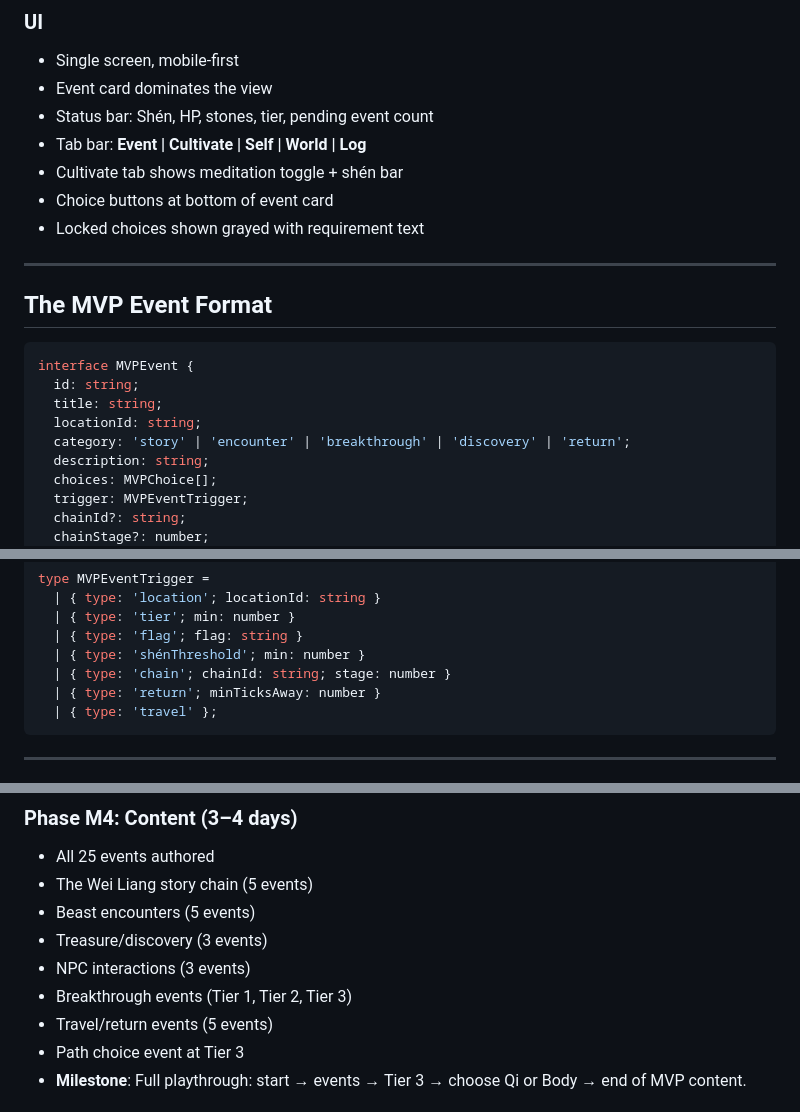
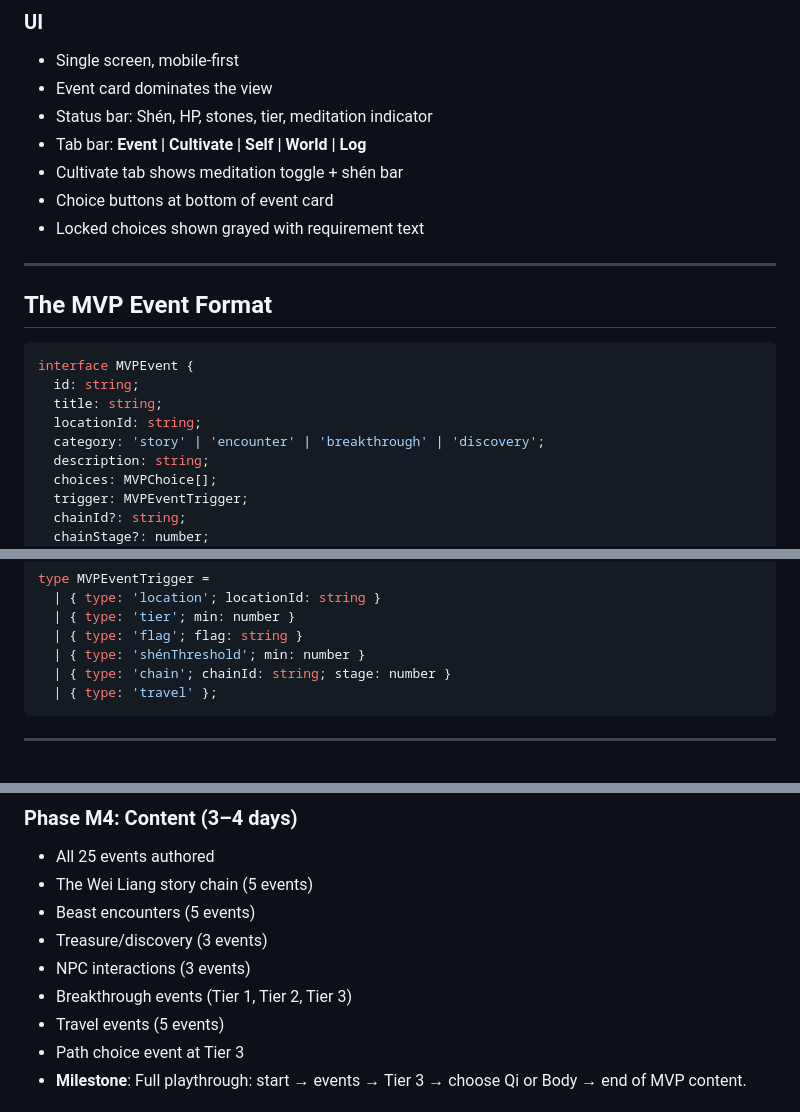
Before and after one commit to Kahdeg-15520487/idle01, a Markdown page: docs/mvp.md, 3 parts joined by grey strips. Drawn GitHub-style.

Commit message:
Clean up leftover event-queue artifacts from MVP doc after offline model change
Removed:
- 'return' event category (unused after secluded meditation model)
- 'return' trigger type (minTicksAway)
- 'pending event count' in status bar description
- 'Travel/return events' → 'Travel events' in Phase M4

````diff
--- a/docs/mvp.md
+++ b/docs/mvp.md
@@ -169,7 +169,7 @@ At Tier 3, the player chooses their path. The game stores this choice. Post-MVP
 ### UI
 - Single screen, mobile-first
 - Event card dominates the view
-- Status bar: Shén, HP, stones, tier, pending event count
+- Status bar: Shén, HP, stones, tier, meditation indicator
 - Tab bar: **Event | Cultivate | Self | World | Log**
 - Cultivate tab shows meditation toggle + shén bar
 - Choice buttons at bottom of event card
@@ -184,7 +184,7 @@ interface MVPEvent {
   id: string;
   title: string;
   locationId: string;
-  category: 'story' | 'encounter' | 'breakthrough' | 'discovery' | 'return';
+  category: 'story' | 'encounter' | 'breakthrough' | 'discovery';
   description: string;
   choices: MVPChoice[];
   trigger: MVPEventTrigger;
@@ -239,7 +239,6 @@ type MVPEventTrigger =
   | { type: 'flag'; flag: string }
   | { type: 'shénThreshold'; min: number }
   | { type: 'chain'; chainId: string; stage: number }
-  | { type: 'return'; minTicksAway: number }
   | { type: 'travel' };
 ```
 
@@ -447,7 +446,7 @@ type MVPEventTrigger =
 - Treasure/discovery (3 events)
 - NPC interactions (3 events)
 - Breakthrough events (Tier 1, Tier 2, Tier 3)
-- Travel/return events (5 events)
+- Travel events (5 events)
 - Path choice event at Tier 3
 - **Milestone**: Full playthrough: start → events → Tier 3 → choose Qi or Body → end of MVP content.
 
````
